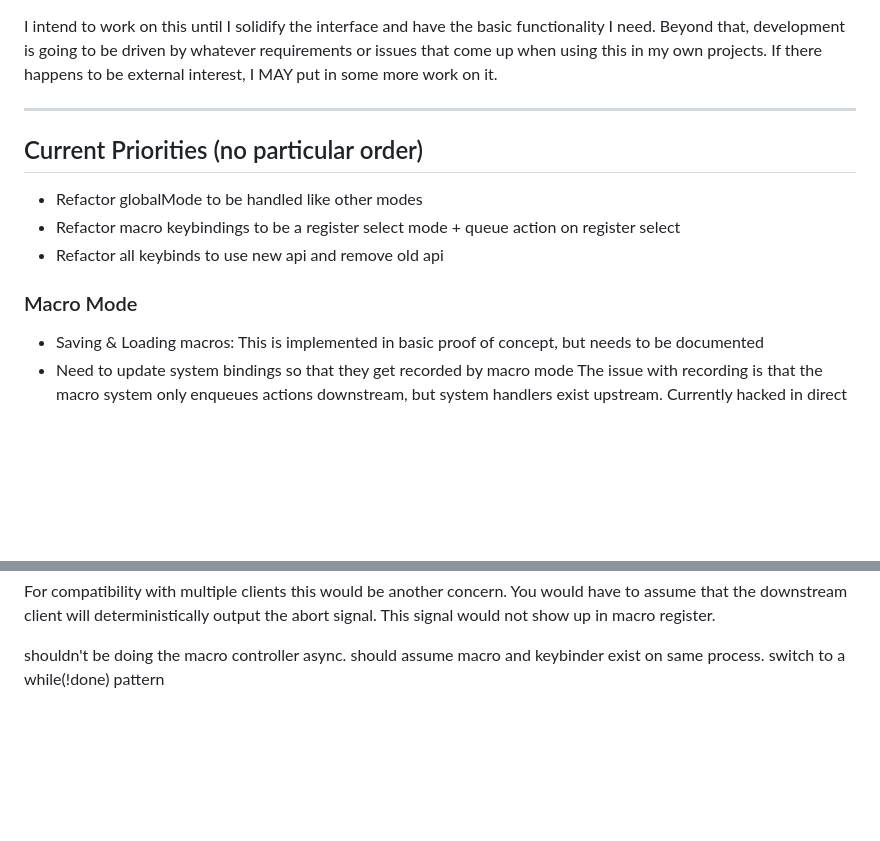
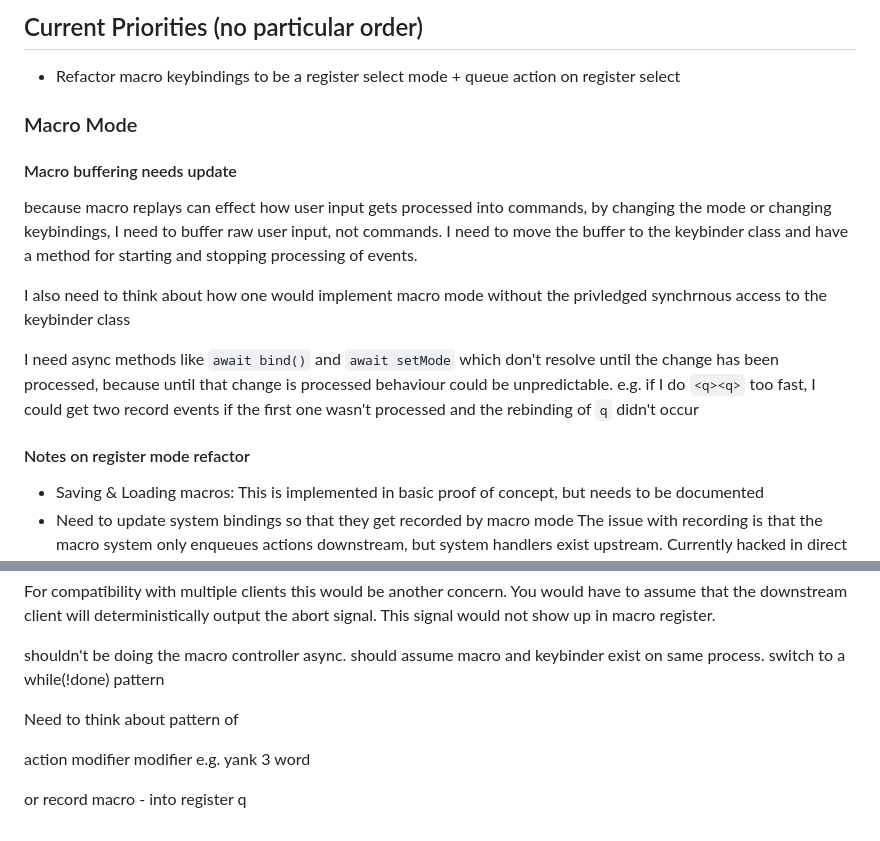
Before and after one commit to willcoffey/vimlike-keybinder, a Markdown page: DEVELOPMENT.md, 2 parts joined by grey strips. GitHub-like rendering; blank space fills up the shorter version.

Commit message:
dev doc cleanup

```diff
--- a/DEVELOPMENT.md
+++ b/DEVELOPMENT.md
@@ -1,22 +1,26 @@
+## Current Priorities (no particular order)
+
+- Refactor macro keybindings to be a register select mode + queue action on register select
+
+### Macro Mode
+
+#### Macro buffering needs update
+   because macro replays can effect how user input gets processed into commands, by changing the
+   mode or changing keybindings, I need to buffer raw user input, not commands. I need to move the
+   buffer to the keybinder class and have a method for starting and stopping processing of events.
+
+   I also need to think about how one would implement macro mode without the privledged
+   synchrnous access to the keybinder class
+
+   I need async methods like `await bind()` and `await setMode` which don't resolve until the change
+   has been processed, because until that change is processed behaviour could be unpredictable.
+   e.g. if I do `<q><q>` too fast, I could get two record events if the first one wasn't processed
+   and the rebinding of `q` didn't occur
 
 
 
 
-I intend to work on this until I solidify the interface and have the basic functionality I need.
-Beyond that, development is going to be driven by whatever requirements or issues that come up when
-using this in my own projects. If there happens to be external interest, I MAY put in some more
-work on it.
-
----
-
-## Current Priorities (no particular order)
-
-- Refactor globalMode to be handled like other modes
-- Refactor macro keybindings to be a register select mode + queue action on register select
-- Refactor all keybinds to use new api and remove old api
-
-
-### Macro Mode
+#### Notes on register mode refactor
  - Saving & Loading macros: This is implemented in basic proof of concept, but needs to be documented
  - Need to update system bindings so that they get recorded by macro mode
     The issue with recording is that the macro system only enqueues actions downstream, but system
@@ -81,3 +85,14 @@ in macro register.
 
 shouldn't be doing the macro controller async. should assume macro and keybinder exist on same
 process. switch to a while(!done) pattern
+
+
+
+Need to think about pattern of
+
+action modifier modifier
+e.g.
+yank 3 word
+
+or
+record macro - into register q
```
